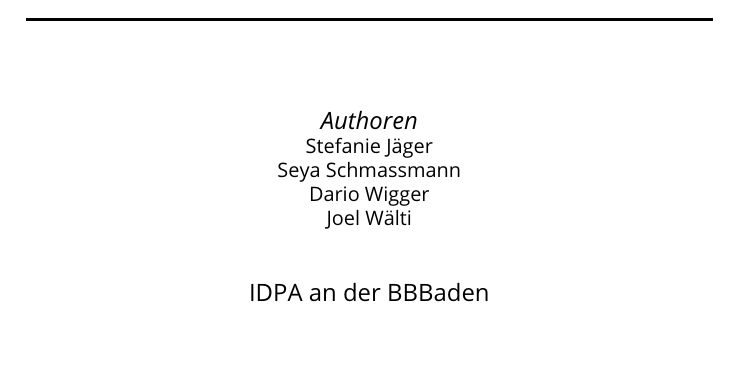
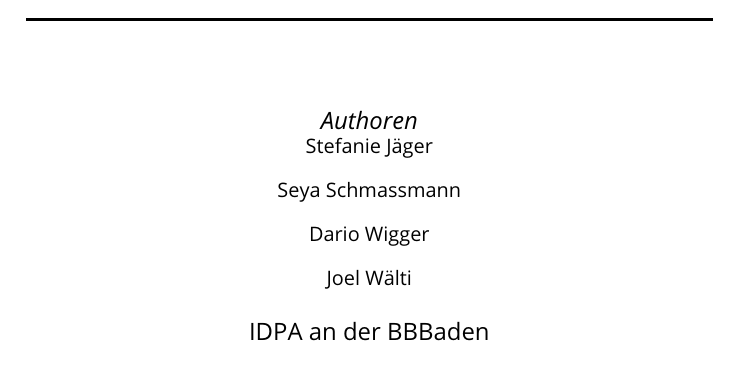
Before and after one commit to idpa18/Dokumentation, a LaTeX document (main.tex): part of page 1 of 12, cut so that both start at the same text. Compiled offline with pdfLaTeX.

Commit message:
Import package for hyperlinks and change styling for new paragraphs

```diff
--- a/main.tex
+++ b/main.tex
@@ -11,6 +11,8 @@
 
 \usepackage{subfiles}
 
+\usepackage{hyperref}
+
 \usepackage{mathpazo} % Palatino font
 
 \usepackage[toc]{glossaries}
@@ -20,6 +22,10 @@
 \usepackage[T1]{fontenc}
 \usepackage[ngerman]{babel}
 \usepackage{hyphenat}
+
+% styling for new paragraph
+\setlength{\parindent}{0em}
+\setlength{\parskip}{1em}
 
 \title{Der Réduit-Plan}
 \author{Stefi, Joel, Seya und Dario}
```
